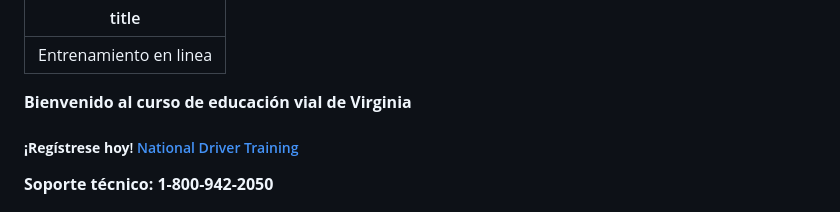
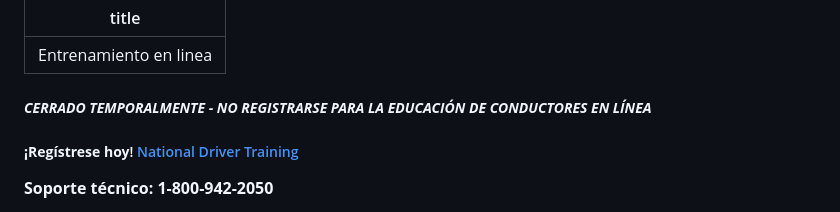
Before and after one commit to abigail-ds/abigail-ds, a Markdown page: content/entrenamiento-en-linea/2020-04-02-entrenamiento-en-linea.md, the part around the change. GitHub-like rendering.

Commit message:
Update Entrenamiento en linea “2020-04-02-entrenamiento-en-linea”

```diff
--- a/content/entrenamiento-en-linea/2020-04-02-entrenamiento-en-linea.md
+++ b/content/entrenamiento-en-linea/2020-04-02-entrenamiento-en-linea.md
@@ -1,7 +1,7 @@
 ---
 title: Entrenamiento en linea
 ---
- **Bienvenido al curso de educación vial de Virginia**
+##### ***CERRADO TEMPORALMENTE - NO REGISTRARSE PARA LA EDUCACIÓN DE CONDUCTORES EN LÍNEA***
 
 ##### **¡Regístrese hoy**! [National Driver Training](https://nationaldrivertraining.com/aff-landing.php?age=Teen&state=VA&affid=1081&pid=23)
 
```
